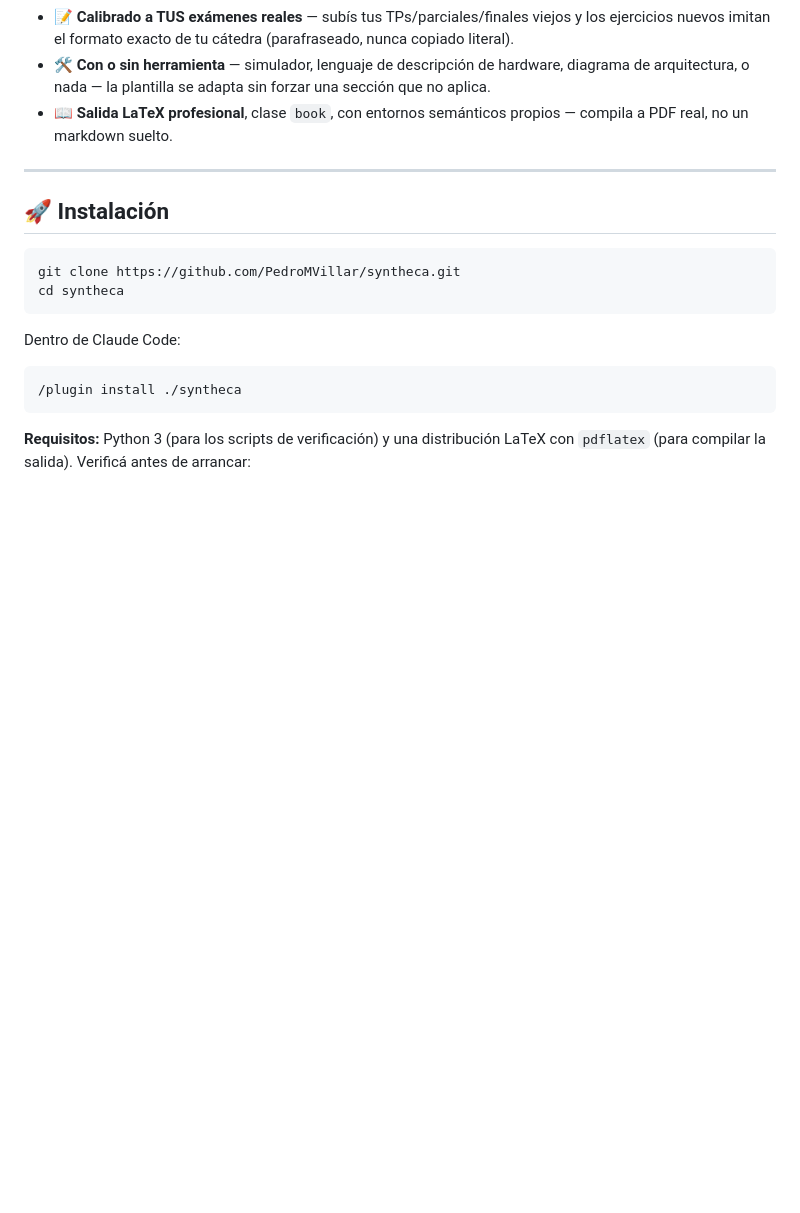
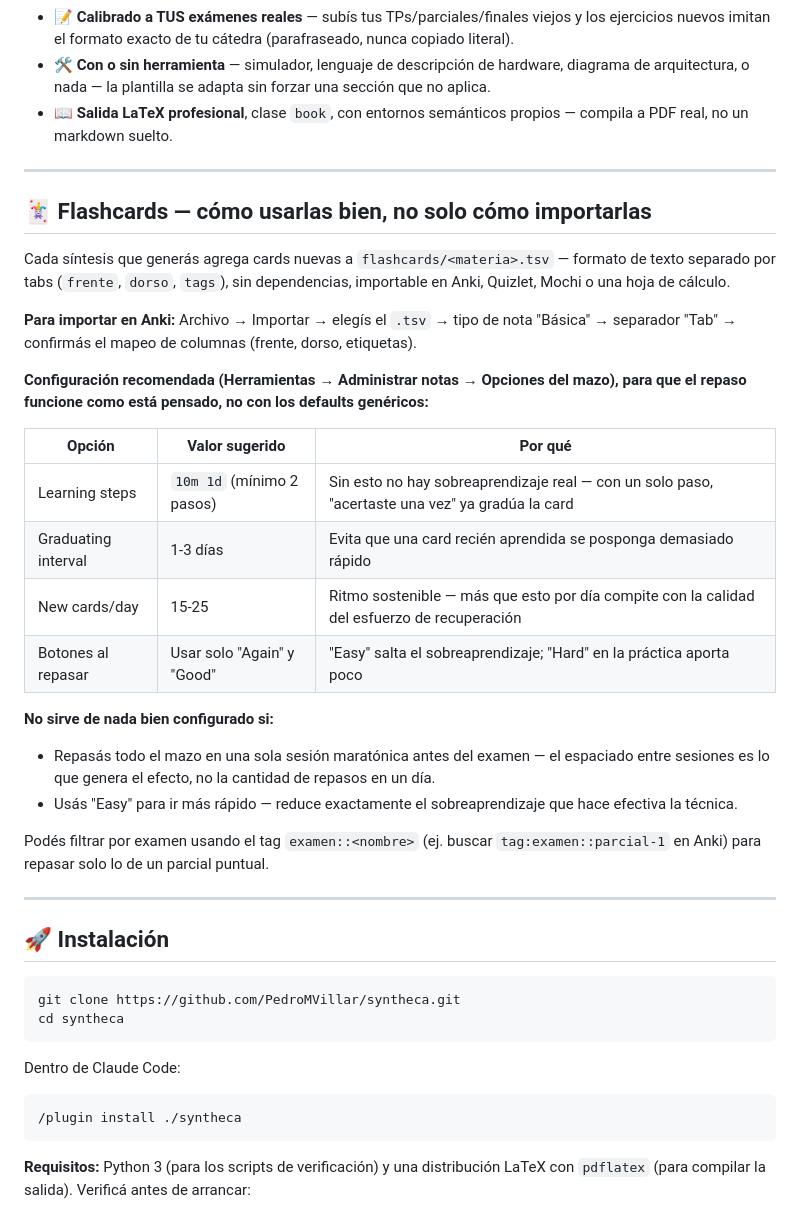
Before and after one commit to PedroMVillar/syntheca, a Markdown page: README.md, the part around the change. GitHub-like rendering; blank space fills up the shorter version.

```diff
--- a/README.md
+++ b/README.md
@@ -110,6 +110,29 @@ Entornos LaTeX custom incluidos — `bloque`, `ejemplo[completo|parcial]`, `cheq
 - 📝 **Calibrado a TUS exámenes reales** — subís tus TPs/parciales/finales viejos y los ejercicios nuevos imitan el formato exacto de tu cátedra (parafraseado, nunca copiado literal).
 - 🛠️ **Con o sin herramienta** — simulador, lenguaje de descripción de hardware, diagrama de arquitectura, o nada — la plantilla se adapta sin forzar una sección que no aplica.
 - 📖 **Salida LaTeX profesional**, clase `book`, con entornos semánticos propios — compila a PDF real, no un markdown suelto.
+
+---
+
+## 🃏 Flashcards — cómo usarlas bien, no solo cómo importarlas
+
+Cada síntesis que generás agrega cards nuevas a `flashcards/<materia>.tsv` — formato de texto separado por tabs (`frente`, `dorso`, `tags`), sin dependencias, importable en Anki, Quizlet, Mochi o una hoja de cálculo.
+
+**Para importar en Anki:** Archivo → Importar → elegís el `.tsv` → tipo de nota "Básica" → separador "Tab" → confirmás el mapeo de columnas (frente, dorso, etiquetas).
+
+**Configuración recomendada (Herramientas → Administrar notas → Opciones del mazo), para que el repaso funcione como está pensado, no con los defaults genéricos:**
+
+| Opción | Valor sugerido | Por qué |
+|---|---|---|
+| Learning steps | `10m 1d` (mínimo 2 pasos) | Sin esto no hay sobreaprendizaje real — con un solo paso, "acertaste una vez" ya gradúa la card |
+| Graduating interval | 1-3 días | Evita que una card recién aprendida se posponga demasiado rápido |
+| New cards/day | 15-25 | Ritmo sostenible — más que esto por día compite con la calidad del esfuerzo de recuperación |
+| Botones al repasar | Usar solo "Again" y "Good" | "Easy" salta el sobreaprendizaje; "Hard" en la práctica aporta poco |
+
+**No sirve de nada bien configurado si:**
+- Repasás todo el mazo en una sola sesión maratónica antes del examen — el espaciado entre sesiones es lo que genera el efecto, no la cantidad de repasos en un día.
+- Usás "Easy" para ir más rápido — reduce exactamente el sobreaprendizaje que hace efectiva la técnica.
+
+Podés filtrar por examen usando el tag `examen::<nombre>` (ej. buscar `tag:examen::parcial-1` en Anki) para repasar solo lo de un parcial puntual.
 
 ---
 
```
